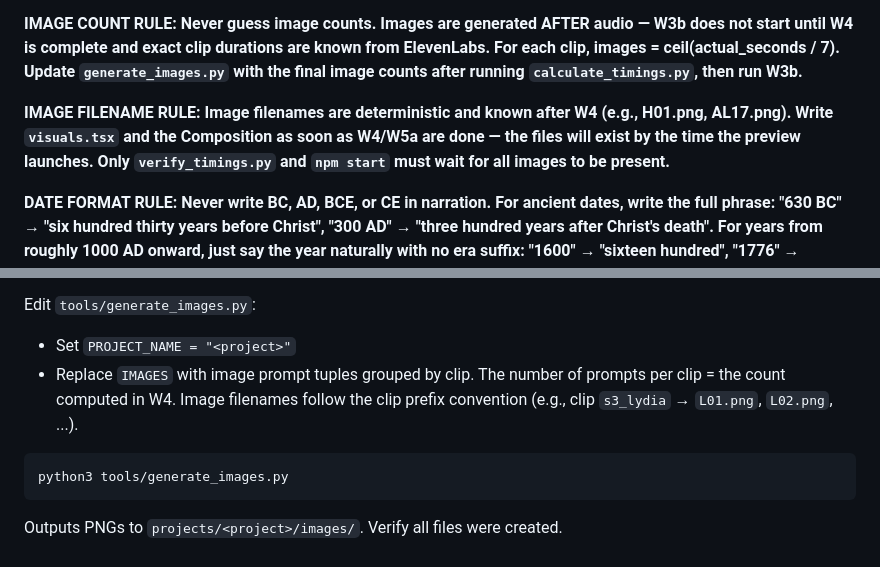
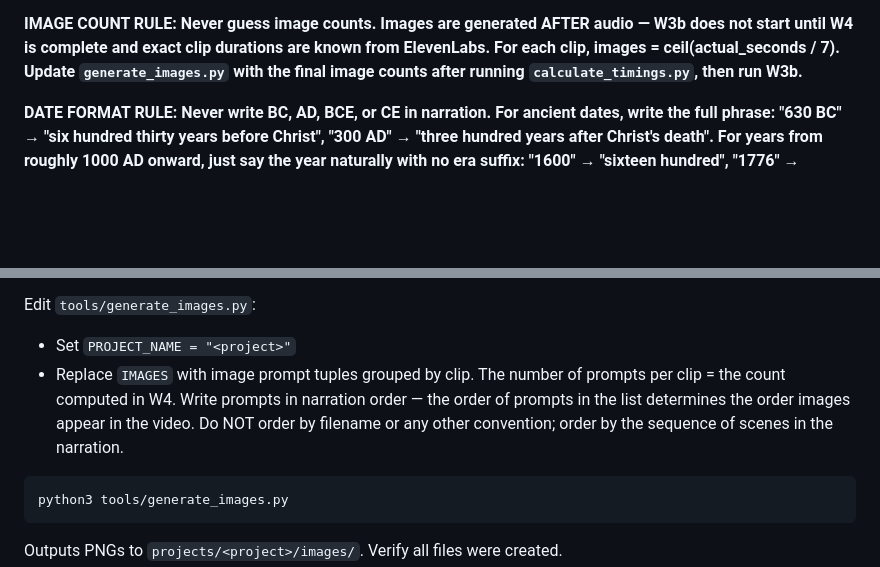
Before and after one commit to charleswynn1/the-anthropology-of-wealth, a Markdown page: CLAUDE.md, 2 parts joined by grey strips. Rendered like a GitHub page; blank space fills up the shorter version.

Commit message:
Remove IMAGE FILENAME RULE — images must be written in narration order
Removed the rule that allowed visuals.tsx to be written before images
existed based on deterministic filenames. That rule caused image/narration
mismatches because numeric filenames don't encode narration order.

Added explicit instruction: write image prompts in narration order, as
prompt order directly determines playback order in visuals.tsx.

Co-Authored-By: Claude Sonnet 4.6 <noreply@anthropic.com>

````diff
--- a/CLAUDE.md
+++ b/CLAUDE.md
@@ -8,7 +8,6 @@ When the user gives a topic, execute the ENTIRE pipeline below from start to fin
 
 **IMAGE COUNT RULE: Never guess image counts. Images are generated AFTER audio — W3b does not start until W4 is complete and exact clip durations are known from ElevenLabs. For each clip, images = ceil(actual_seconds / 7). Update `generate_images.py` with the final image counts after running `calculate_timings.py`, then run W3b.**
 
-**IMAGE FILENAME RULE: Image filenames are deterministic and known after W4 (e.g., H01.png, AL17.png). Write `visuals.tsx` and the Composition as soon as W4/W5a are done — the files will exist by the time the preview launches. Only `verify_timings.py` and `npm start` must wait for all images to be present.**
 
 **DATE FORMAT RULE: Never write BC, AD, BCE, or CE in narration. For ancient dates, write the full phrase: "630 BC" → "six hundred thirty years before Christ", "300 AD" → "three hundred years after Christ's death". For years from roughly 1000 AD onward, just say the year naturally with no era suffix: "1600" → "sixteen hundred", "1776" → "seventeen seventy six", "2008" → "two thousand eight".**
 
@@ -235,7 +234,7 @@ Now that exact clip durations are known, write the image prompts into `generate_
 
 Edit `tools/generate_images.py`:
 - Set `PROJECT_NAME = "<project>"`
-- Replace `IMAGES` with image prompt tuples grouped by clip. The number of prompts per clip = the count computed in W4. Image filenames follow the clip prefix convention (e.g., clip `s3_lydia` → `L01.png`, `L02.png`, ...).
+- Replace `IMAGES` with image prompt tuples grouped by clip. The number of prompts per clip = the count computed in W4. Write prompts in narration order — the order of prompts in the list determines the order images appear in the video. Do NOT order by filename or any other convention; order by the sequence of scenes in the narration.
 
 ```bash
 python3 tools/generate_images.py
````
